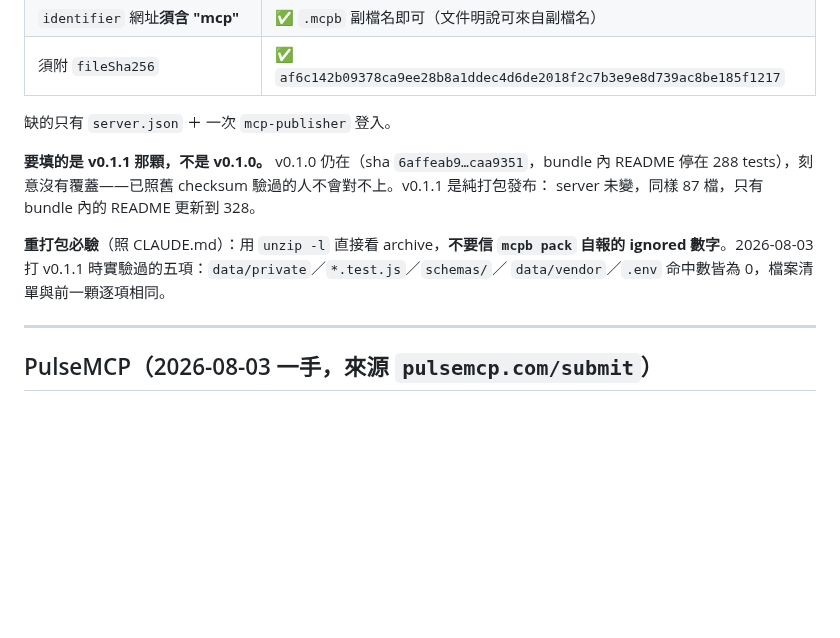
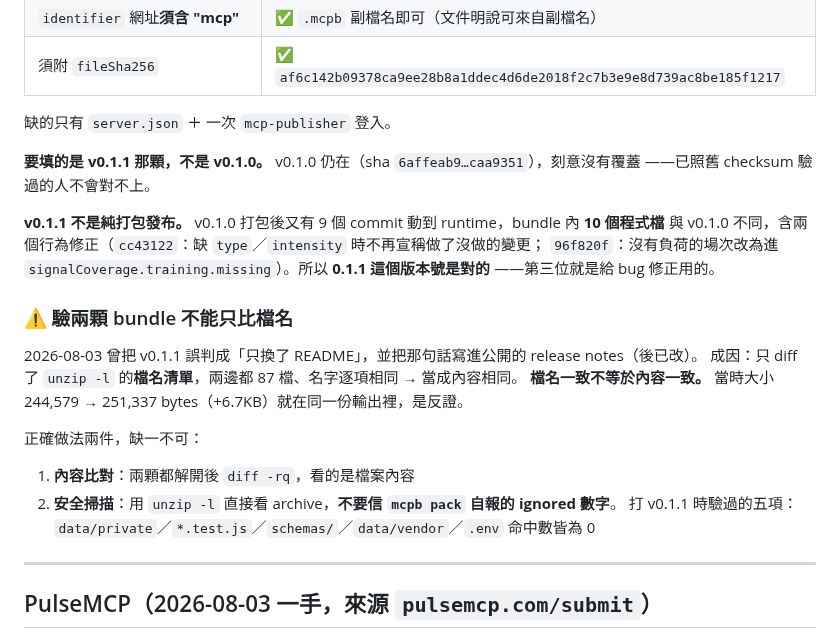
Before and after one commit to henryyeh182/evidra, a Markdown page: docs/distribution-channels.md, the part around the change. GitHub-like rendering; blank space fills up the shorter version.

Commit message:
Correct what v0.1.1 actually contains, and how to tell
Three documents said v0.1.1 was a packaging release with the server unchanged.
It is not. Nine commits touched runtime after v0.1.0 was packed, ten source
files inside the bundle differ, and two of them are behaviour fixes: a scheduled
session missing type or intensity no longer reports a change it did not make,
and a session supplied without training load now reaches the caller through
signalCoverage.training.missing instead of being filled in. The version number
was never the problem -- a patch release is exactly what bug fixes get.

The claim came from comparing the two bundles by file name. Both list 87 files
with identical paths, and that was read as identical contents. It is not the
same question, and the answer to the real one was in the same output: the
archive grew by 6.7KB. Comparing bundles now means unpacking both and running
diff -rq; unzip -l stays for the safety scan, where the question really is which
paths shipped.

Both READMEs now say v0.1.1 is current and v0.1.0 was the first release, which
is the facts-agree rule doing its first real work: they are still separate
documents in separate languages, and they no longer point a reader at a release
that is not the one they will download.

Co-Authored-By: Claude Opus 5 <noreply@anthropic.com>

```diff
--- a/docs/distribution-channels.md
+++ b/docs/distribution-channels.md
@@ -142,13 +142,25 @@ GitHub 在這件事出現三次但都不是它本身：repo 放原始碼與文
 
 缺的只有 `server.json` ＋ 一次 `mcp-publisher` 登入。
 
-**要填的是 v0.1.1 那顆，不是 v0.1.0。** v0.1.0 仍在（sha `6affeab9…caa9351`，bundle 內 README 停在
-288 tests），刻意沒有覆蓋——已照舊 checksum 驗過的人不會對不上。v0.1.1 是純打包發布：
-server 未變，同樣 87 檔，只有 bundle 內的 README 更新到 328。
+**要填的是 v0.1.1 那顆，不是 v0.1.0。** v0.1.0 仍在（sha `6affeab9…caa9351`），刻意沒有覆蓋
+——已照舊 checksum 驗過的人不會對不上。
 
-**重打包必驗**（照 CLAUDE.md）：用 `unzip -l` 直接看 archive，**不要信 `mcpb pack` 自報的
-ignored 數字**。2026-08-03 打 v0.1.1 時實驗過的五項：`data/private`／`*.test.js`／`schemas/`／
-`data/vendor`／`.env` 命中數皆為 0，檔案清單與前一顆逐項相同。
+**v0.1.1 不是純打包發布。** v0.1.0 打包後又有 9 個 commit 動到 runtime，bundle 內 **10 個程式檔**
+與 v0.1.0 不同，含兩個行為修正（`cc43122`：缺 `type`／`intensity` 時不再宣稱做了沒做的變更；
+`96f820f`：沒有負荷的場次改為進 `signalCoverage.training.missing`）。所以 **0.1.1 這個版本號是對的**
+——第三位就是給 bug 修正用的。
+
+### ⚠️ 驗兩顆 bundle 不能只比檔名
+
+2026-08-03 曾把 v0.1.1 誤判成「只換了 README」，並把那句話寫進公開的 release notes（後已改）。
+成因：只 diff 了 `unzip -l` 的**檔名清單**，兩邊都 87 檔、名字逐項相同 → 當成內容相同。
+**檔名一致不等於內容一致。** 當時大小 244,579 → 251,337 bytes（+6.7KB）就在同一份輸出裡，是反證。
+
+正確做法兩件，缺一不可：
+
+1. **內容比對**：兩顆都解開後 `diff -rq`，看的是檔案內容
+2. **安全掃描**：用 `unzip -l` 直接看 archive，**不要信 `mcpb pack` 自報的 ignored 數字**。
+   打 v0.1.1 時驗過的五項：`data/private`／`*.test.js`／`schemas/`／`data/vendor`／`.env` 命中數皆為 0
 
 ---
 
```
Also changed, not shown: CLAUDE.md (+6 -1 lines), README.md (+1 -1 lines).
